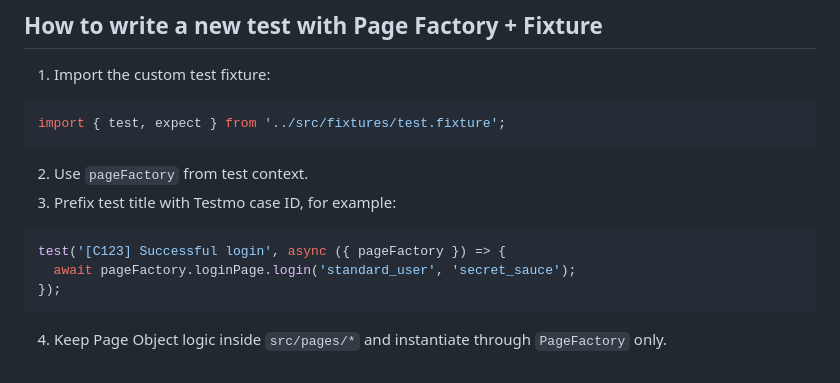
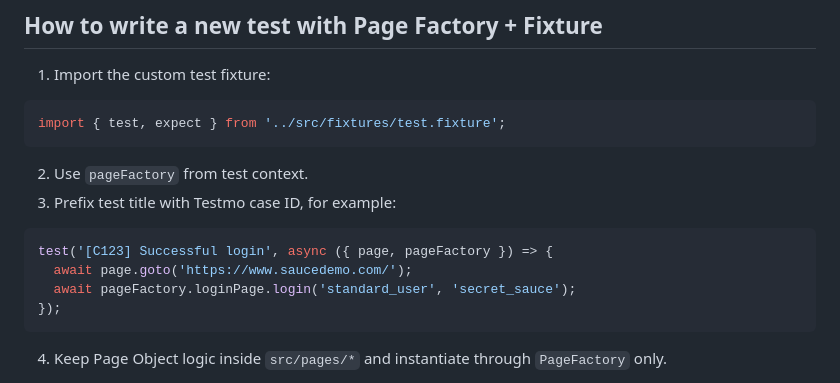
Before and after one commit to dreamquality/playwright-testmo-starter, a Markdown page: README.md, the part around the change. Drawn GitHub-style.

Commit message:
Potential fix for pull request finding
Co-authored-by: Copilot Autofix powered by AI <175728472+Copilot@users.noreply.github.com>

````diff
--- a/README.md
+++ b/README.md
@@ -111,7 +111,8 @@ import { test, expect } from '../src/fixtures/test.fixture';
 3. Prefix test title with Testmo case ID, for example:
 
 ```ts
-test('[C123] Successful login', async ({ pageFactory }) => {
+test('[C123] Successful login', async ({ page, pageFactory }) => {
+  await page.goto('https://www.saucedemo.com/');
   await pageFactory.loginPage.login('standard_user', 'secret_sauce');
 });
 ```
````
